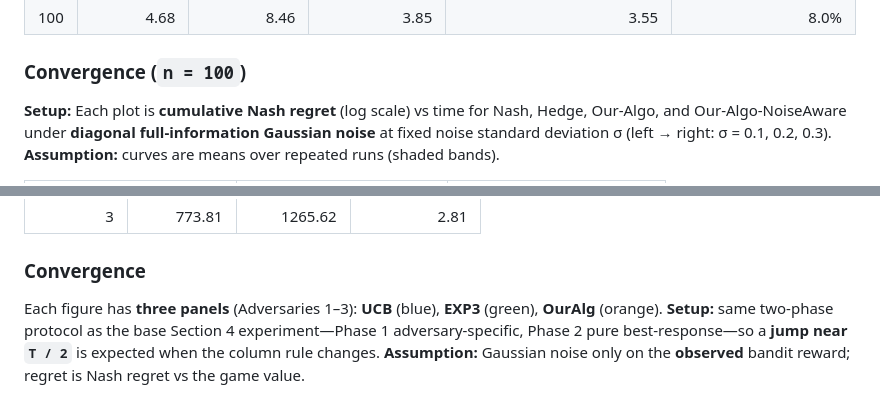
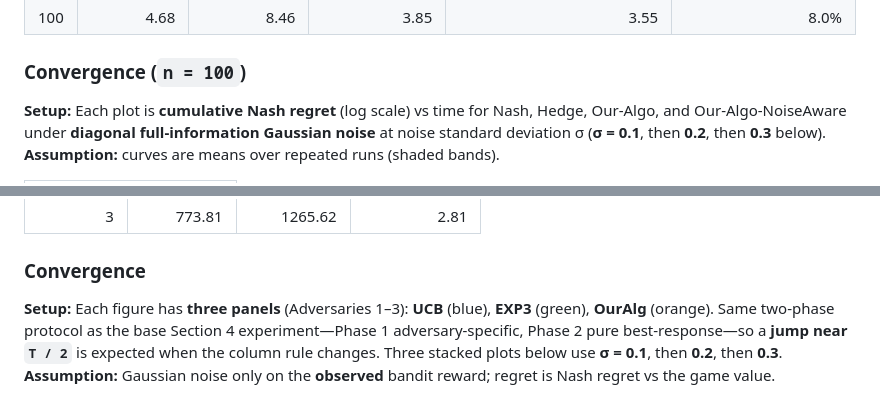
Before and after one commit to MateoLopez00/Zero-Sum-MatrixGames, a Markdown page: README.md, 2 parts joined by grey strips. GitHub-like rendering.

Commit message:
[FIX] readme

```diff
--- a/README.md
+++ b/README.md
@@ -127,7 +127,7 @@ compared to the original `threshold = min(log(T)**2, sqrt(T))`.
 
 ### Convergence (`n = 100`)
 
-**Setup:** Each plot is **cumulative Nash regret** (log scale) vs time for Nash, Hedge, Our-Algo, and Our-Algo-NoiseAware under **diagonal full-information Gaussian noise** at fixed noise standard deviation σ (left → right: σ = 0.1, 0.2, 0.3). **Assumption:** curves are means over repeated runs (shaded bands).
+**Setup:** Each plot is **cumulative Nash regret** (log scale) vs time for Nash, Hedge, Our-Algo, and Our-Algo-NoiseAware under **diagonal full-information Gaussian noise** at noise standard deviation σ (**σ = 0.1**, then **0.2**, then **0.3** below). **Assumption:** curves are means over repeated runs (shaded bands).
 
 <table>
   <tr>
@@ -158,5 +157,5 @@ We compare only the **original** bandit **OurAlg** from the paper with **UCB** a
 
 ### Convergence
 
-Each figure has **three panels** (Adversaries 1–3): **UCB** (blue), **EXP3** (green), **OurAlg** (orange). **Setup:** same two-phase protocol as the base Section 4 experiment—Phase 1 adversary-specific, Phase 2 pure best-response—so a **jump near `T / 2`** is expected when the column rule changes. **Assumption:** Gaussian noise only on the **observed** bandit reward; regret is Nash regret vs the game value.
+**Setup:** Each figure has **three panels** (Adversaries 1–3): **UCB** (blue), **EXP3** (green), **OurAlg** (orange). Same two-phase protocol as the base Section 4 experiment—Phase 1 adversary-specific, Phase 2 pure best-response—so a **jump near `T / 2`** is expected when the column rule changes. Three stacked plots below use **σ = 0.1**, then **0.2**, then **0.3**. **Assumption:** Gaussian noise only on the **observed** bandit reward; regret is Nash regret vs the game value.
 
```
Also changed, not shown: other parts of README.md (+17 -16 lines).
